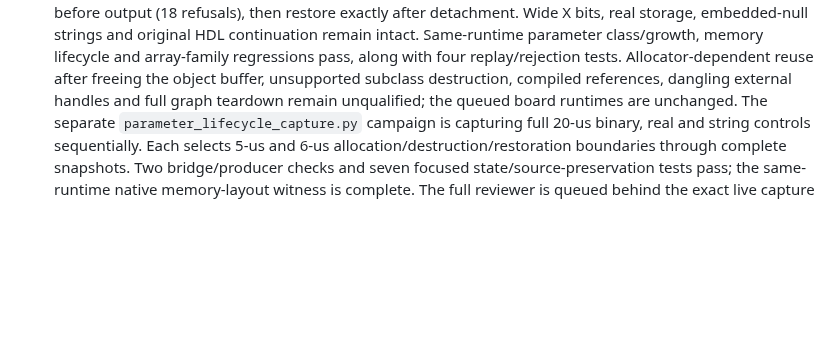
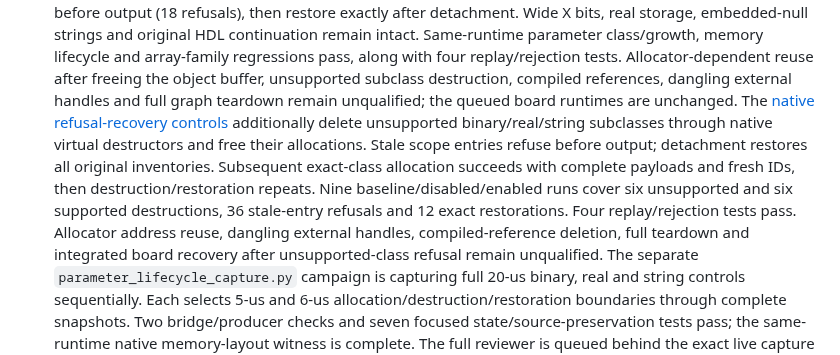
Before and after one commit to ddanila/dac, a Markdown page: docs/robotron/keyboard-controller-plan.md, the part around one of its changes. Rendered like a GitHub page; blank space fills up the shorter version.

Commit message:
Record native recovery following unsupported parameter deletion

```diff
--- a/docs/robotron/keyboard-controller-plan.md
+++ b/docs/robotron/keyboard-controller-plan.md
@@ -373,6 +373,16 @@ pending; full-repeat, supply recovery and rollback qualification remain open.
    Allocator-dependent reuse after freeing the object buffer, unsupported subclass
    destruction, compiled references, dangling external handles and full graph
    teardown remain unqualified; the queued board runtimes are unchanged.
+   The [native refusal-recovery controls][parameter-refusal-recovery] additionally
+   delete unsupported binary/real/string subclasses through native virtual
+   destructors and free their allocations. Stale scope entries refuse before output;
+   detachment restores all original inventories. Subsequent exact-class allocation
+   succeeds with complete payloads and fresh IDs, then destruction/restoration
+   repeats. Nine baseline/disabled/enabled runs cover six unsupported and six
+   supported destructions, 36 stale-entry refusals and 12 exact restorations.
+   Four replay/rejection tests pass. Allocator address reuse, dangling external
+   handles, compiled-reference deletion, full teardown and integrated board
+   recovery after unsupported-class refusal remain unqualified.
    The separate `parameter_lifecycle_capture.py` campaign is capturing full 20-us
    binary, real and string controls sequentially. Each selects 5-us and 6-us
    allocation/destruction/restoration boundaries through complete snapshots.
```
Also changed, not shown: other parts of docs/robotron/keyboard-controller-plan.md (+2 -0 lines).
